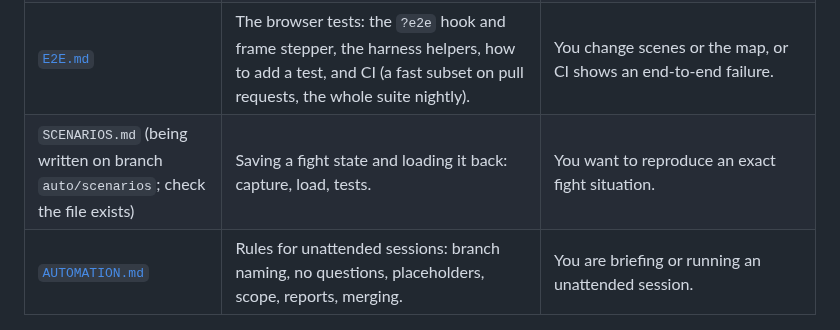
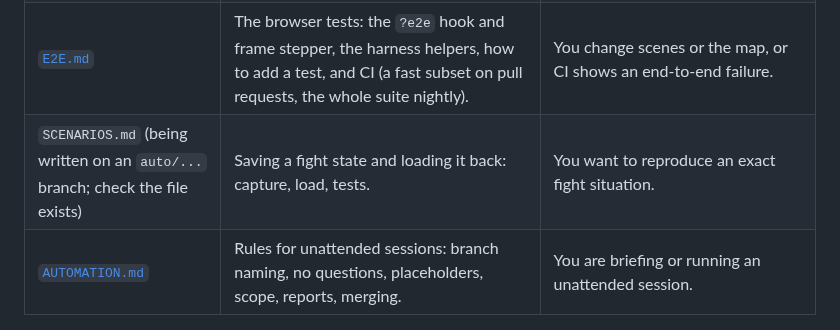
Before and after one commit to nxkgit/first-real-game, a Markdown page: docs/README.md, the part around the change. Drawn GitHub-style.

Commit message:
Docs index: do not guess the scenarios branch name
Co-Authored-By: Claude Sonnet 5.5 <noreply@anthropic.com>

```diff
--- a/docs/README.md
+++ b/docs/README.md
@@ -15,7 +15,7 @@ Written 2026-10-07; index brought up to date the same day after the art pass, ma
 | [`ART.md`](ART.md) | The art pipeline: raw packs in the ignored `assets/` folder, `tools/prepareAssets.py` to `public/assets/`, the pairings in `src/data/art.ts`, how pictures are drawn and fall back, how to swap one, and the licence and credit rules. | You change or add pictures, or a picture is missing on screen. |
 | [`EFFECTS.md`](EFFECTS.md) | The effect registry: one entry per effect kind (resolve, enemy resolve, text, intent, scaling) and how to add a kind. | You add a new kind of effect. The effect table in `CONTENT_GUIDE.md` and `src/content/vocabulary.ts` need the new kind too (the guide test tells you). |
 | [`E2E.md`](E2E.md) | The browser tests: the `?e2e` hook and frame stepper, the harness helpers, how to add a test, and CI (a fast subset on pull requests, the whole suite nightly). | You change scenes or the map, or CI shows an end-to-end failure. |
-| `SCENARIOS.md` (being written on branch `auto/scenarios`; check the file exists) | Saving a fight state and loading it back: capture, load, tests. | You want to reproduce an exact fight situation. |
+| `SCENARIOS.md` (being written on an `auto/...` branch; check the file exists) | Saving a fight state and loading it back: capture, load, tests. | You want to reproduce an exact fight situation. |
 | [`AUTOMATION.md`](AUTOMATION.md) | Rules for unattended sessions: branch naming, no questions, placeholders, scope, reports, merging. | You are briefing or running an unattended session. |
 
 ## Tools (commands you will use)
```
